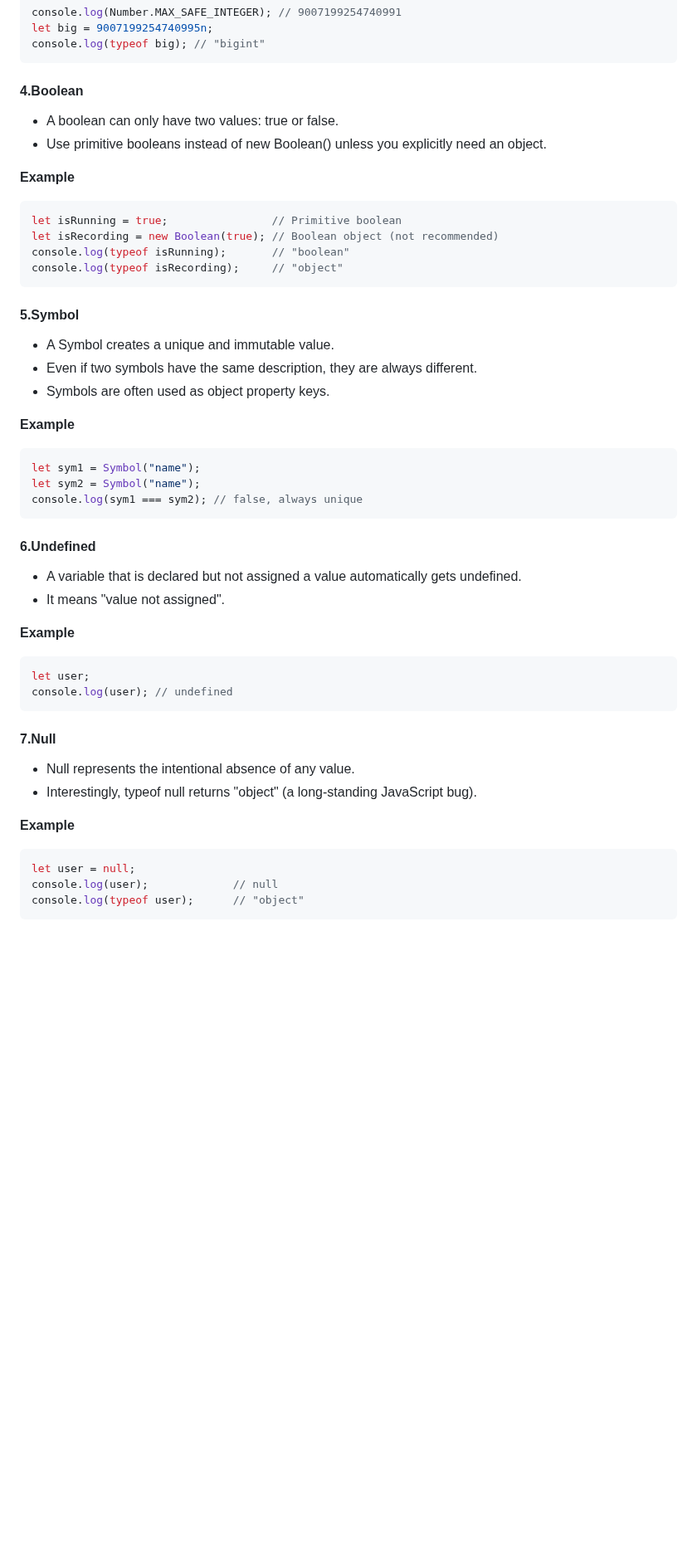
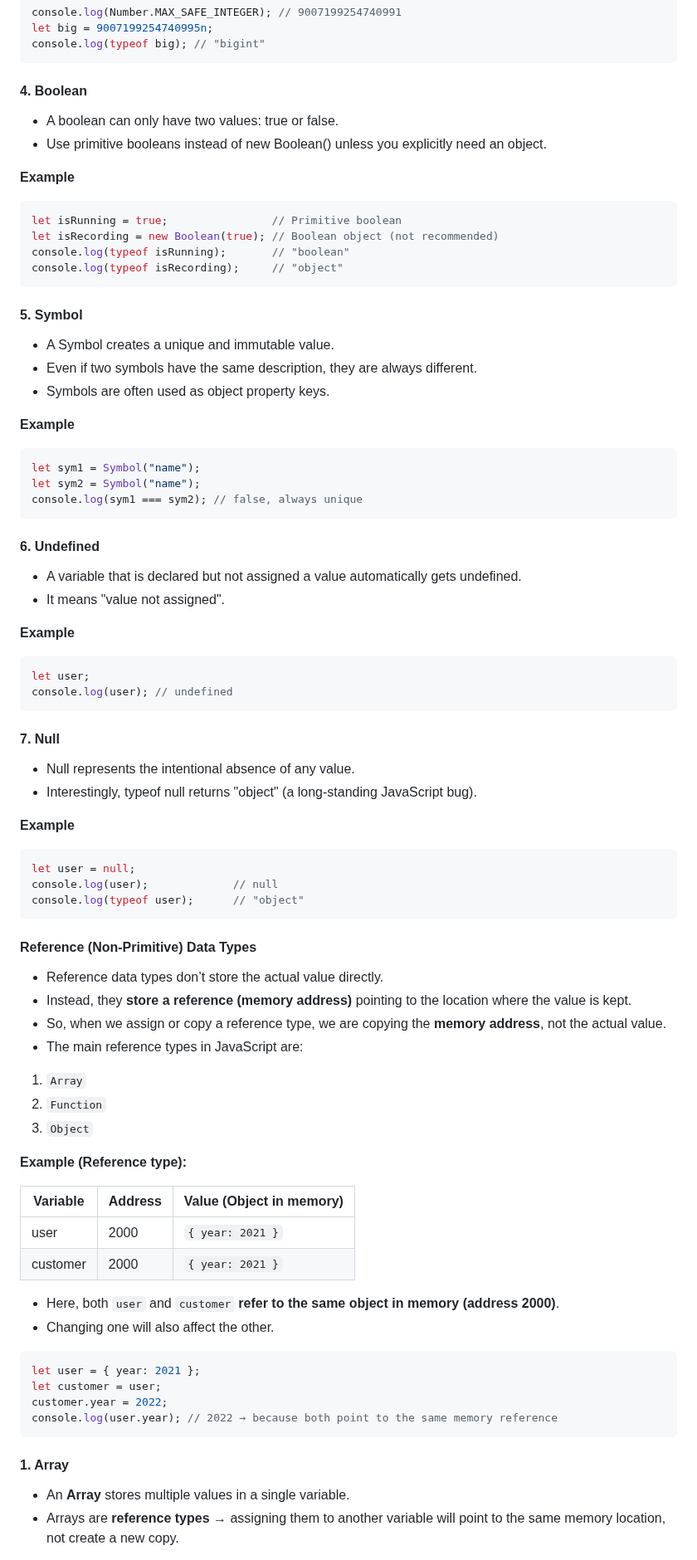
Before and after one commit to Venkatesh-Koneti/complete-javascript, a Markdown page: README.md, the part around one of its changes. Shown at 83% size. GitHub-like rendering; blank space fills up the shorter version.

Commit message:
non primitive datatypes

````diff
--- a/README.md
+++ b/README.md
@@ -210,7 +210,7 @@ let big = 9007199254740995n;
 console.log(typeof big); // "bigint"
 ```
 
-#### 4.Boolean
+#### 4. Boolean
 
 - A boolean can only have two values: true or false.
 - Use primitive booleans instead of new Boolean() unless you explicitly need an object.
@@ -223,7 +223,7 @@ console.log(typeof isRunning);       // "boolean"
 console.log(typeof isRecording);     // "object"
 ```
 
-#### 5.Symbol
+#### 5. Symbol
 - A Symbol creates a unique and immutable value.
 - Even if two symbols have the same description, they are always different.
 - Symbols are often used as object property keys.
@@ -235,7 +235,7 @@ let sym2 = Symbol("name");
 console.log(sym1 === sym2); // false, always unique
 ```
 
-#### 6.Undefined
+#### 6. Undefined
 
 - A variable that is declared but not assigned a value automatically gets undefined.
 - It means "value not assigned".
@@ -246,7 +246,7 @@ let user;
 console.log(user); // undefined
 ```
 
-#### 7.Null
+#### 7. Null
 - Null represents the intentional absence of any value.
 - Interestingly, typeof null returns "object" (a long-standing JavaScript bug).
 
@@ -255,3 +255,37 @@ console.log(user); // undefined
 let user = null;
 console.log(user);             // null
 console.log(typeof user);      // "object"
+```
+
+#### Reference (Non-Primitive) Data Types
+
+- Reference data types don’t store the actual value directly.
+- Instead, they **store a reference (memory address)** pointing to the location where the value is kept.
+- So, when we assign or copy a reference type, we are copying the **memory address**, not the actual value.
+- The main reference types in JavaScript are:
+1. `Array`
+2. `Function`
+3. `Object`
+
+**Example (Reference type):**
+
+| Variable | Address | Value (Object in memory) |
+|----------|---------|--------------------------|
+| user     | 2000    | `{ year: 2021 }`         |
+| customer | 2000    | `{ year: 2021 }`         |
+
+- Here, both `user` and `customer` **refer to the same object in memory (address 2000)**.
+- Changing one will also affect the other.
+
+```js
+let user = { year: 2021 };
+let customer = user;
+customer.year = 2022;
+console.log(user.year); // 2022 → because both point to the same memory reference
+```
+
+#### 1. Array
+
+- An **Array** stores multiple values in a single variable.
+- Arrays are **reference types** → assigning them to another variable will point to the same memory location, not create a new copy.
+
````
Also changed, not shown: other parts of README.md (+43 -0 lines).
